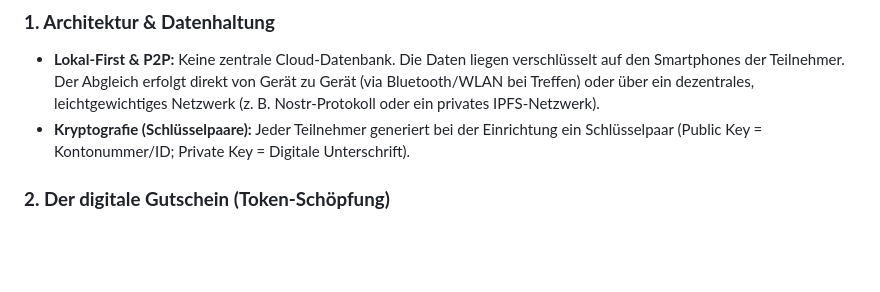
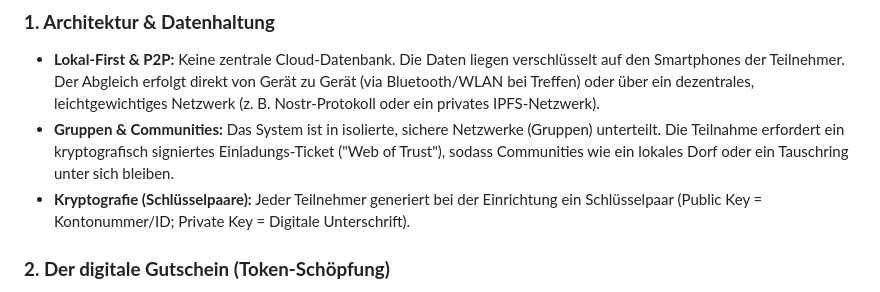
Before and after one commit to megadur/DigiMinuto, a Markdown page: docs/Input/Spezifikation digitaler Minuto.md, the part around the change. Rendered like a GitHub page; blank space fills up the shorter version.

```diff
--- a/docs/Input/Spezifikation digitaler Minuto.md
+++ b/docs/Input/Spezifikation digitaler Minuto.md
@@ -7,6 +7,7 @@ Hier ist der Entwurf für die technische und funktionale Spezifikation:
 ### **1\. Architektur & Datenhaltung**
 
 * **Lokal-First & P2P:** Keine zentrale Cloud-Datenbank. Die Daten liegen verschlüsselt auf den Smartphones der Teilnehmer. Der Abgleich erfolgt direkt von Gerät zu Gerät (via Bluetooth/WLAN bei Treffen) oder über ein dezentrales, leichtgewichtiges Netzwerk (z. B. Nostr-Protokoll oder ein privates IPFS-Netzwerk).
+* **Gruppen & Communities:** Das System ist in isolierte, sichere Netzwerke (Gruppen) unterteilt. Die Teilnahme erfordert ein kryptografisch signiertes Einladungs-Ticket ("Web of Trust"), sodass Communities wie ein lokales Dorf oder ein Tauschring unter sich bleiben.
 * **Kryptografie (Schlüsselpaare):** Jeder Teilnehmer generiert bei der Einrichtung ein Schlüsselpaar (Public Key \= Kontonummer/ID; Private Key \= Digitale Unterschrift).
 
 ### **2\. Der digitale Gutschein (Token-Schöpfung)**
```
Also changed, not shown: docs/ARCHITECTURE.md (+9 -0 lines).
